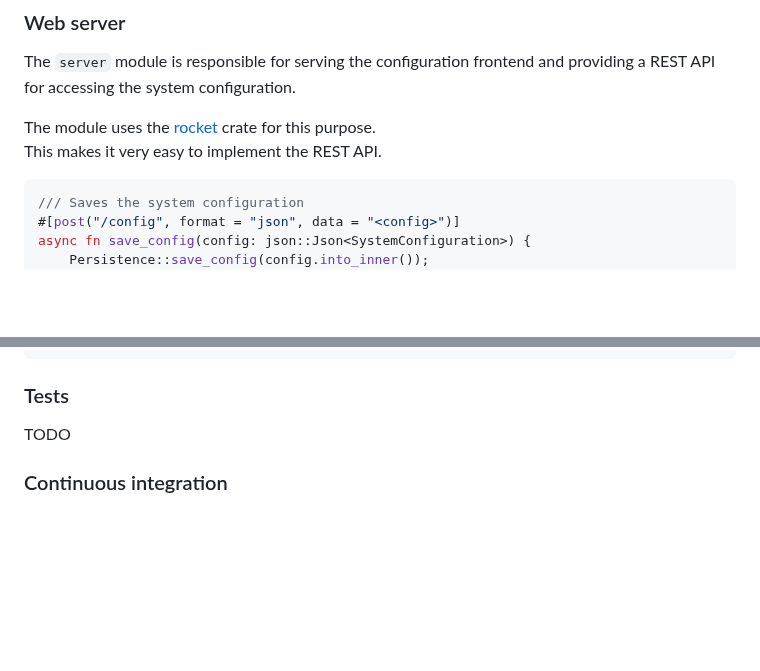
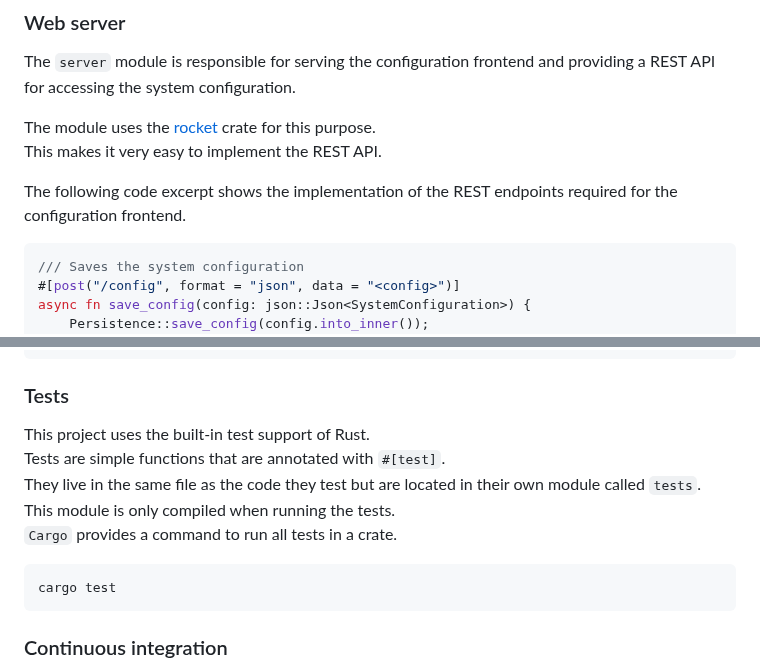
Before and after one commit to eliabieri/wg_display, a Markdown page: project_report.md, 2 parts joined by grey strips. GitHub-like rendering; blank space fills up the shorter version.

Commit message:
Continue report

````diff
--- a/project_report.md
+++ b/project_report.md
@@ -298,6 +298,8 @@ The `server` module is responsible for serving the configuration frontend and pr
 The module uses the [rocket](https://crates.io/crates/rocket) crate for this purpose.
 This makes it very easy to implement the REST API.
 
+The following code excerpt shows the implementation of the REST endpoints required for the configuration frontend.
+
 ```rust
 /// Saves the system configuration
 #[post("/config", format = "json", data = "<config>")]
@@ -435,7 +437,15 @@ $(frontend_build): $(tailwind_output_css) $(dependencies)
 
 ### Tests
 
-TODO
+This project uses the built-in test support of Rust.
+Tests are simple functions that are annotated with `#[test]`.
+They live in the same file as the code they test but are located in their own module called `tests`.
+This module is only compiled when running the tests.
+`Cargo` provides a command to run all tests in a crate.
+
+```bash
+cargo test
+```
 
 ### Continuous integration
 
````
